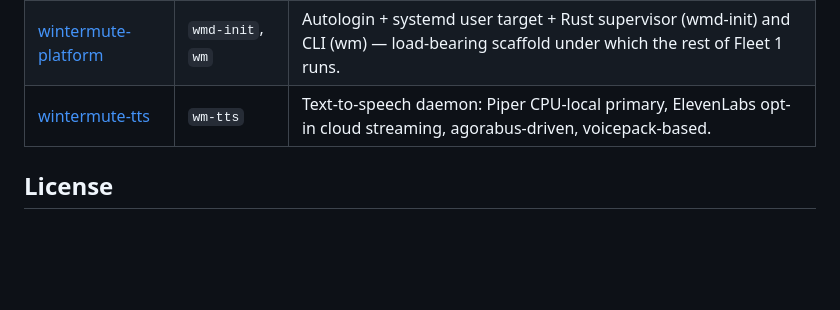
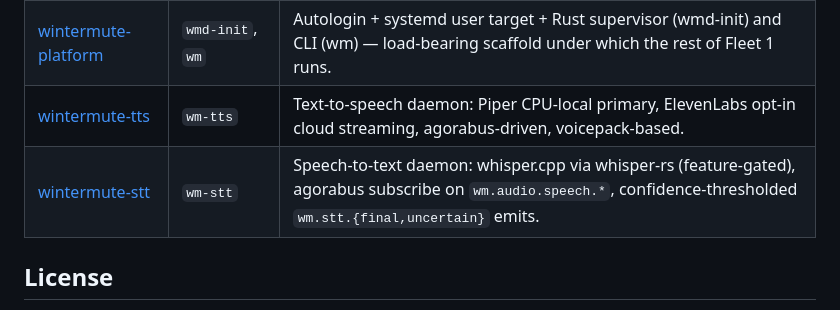
Before and after one commit to j0yen/wintermute, a Markdown page: REPOS.md, the part around the change. Rendered like a GitHub page; blank space fills up the shorter version.

Commit message:
REPOS.md: add wintermute-stt row under Wintermute fleet
Published j0yen/wintermute-stt this build tick via wm-publish (iter-15).

```diff
--- a/REPOS.md
+++ b/REPOS.md
@@ -93,6 +93,7 @@ agorabus.
 | [wintermute-bootstrap](https://github.com/j0yen/wintermute-bootstrap) | `wm-bootstrap` | First-boot caregiver setup web server — mDNS-announced HTTP form that writes day-1 env config and hands off to wintermute.target. |
 | [wintermute-platform](https://github.com/j0yen/wintermute-platform) | `wmd-init`, `wm` | Autologin + systemd user target + Rust supervisor (wmd-init) and CLI (wm) — load-bearing scaffold under which the rest of Fleet 1 runs. |
 | [wintermute-tts](https://github.com/j0yen/wintermute-tts) | `wm-tts` | Text-to-speech daemon: Piper CPU-local primary, ElevenLabs opt-in cloud streaming, agorabus-driven, voicepack-based. |
+| [wintermute-stt](https://github.com/j0yen/wintermute-stt) | `wm-stt` | Speech-to-text daemon: whisper.cpp via whisper-rs (feature-gated), agorabus subscribe on `wm.audio.speech.*`, confidence-thresholded `wm.stt.{final,uncertain}` emits. |
 
 ## License
 
```
